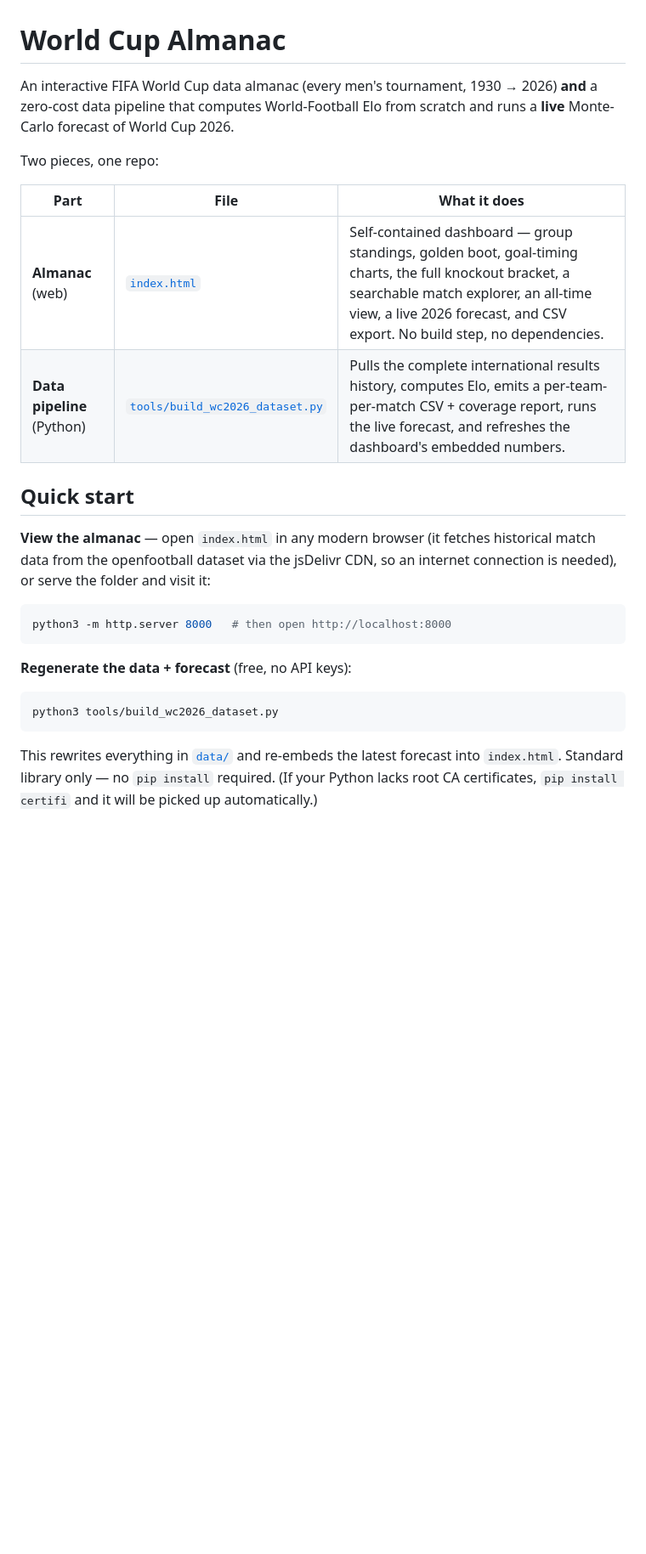
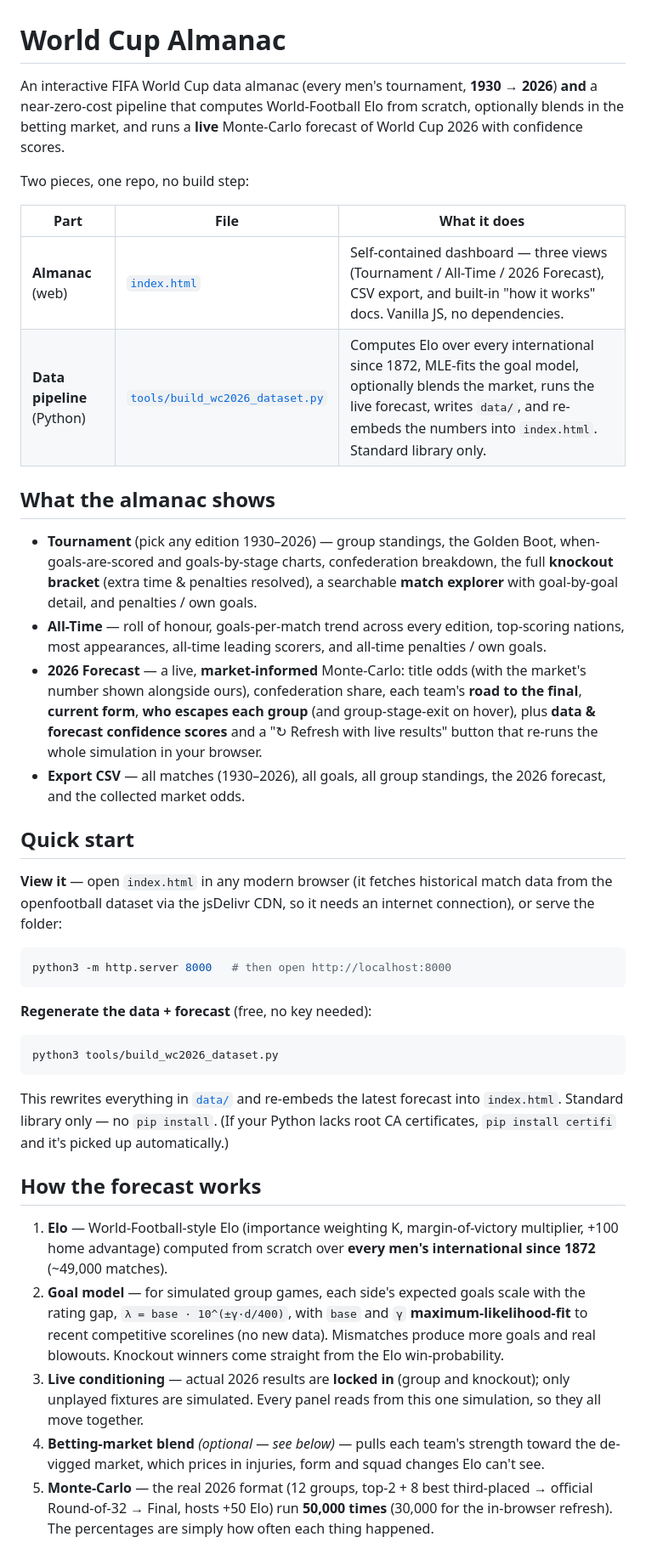
Before and after one commit to kds-ct/world-cup-almanac, a Markdown page: README.md, the part around one of its changes. Shown at 85% size. GitHub-like rendering; blank space fills up the shorter version.

````diff
--- a/README.md
+++ b/README.md
@@ -1,32 +1,62 @@
 # World Cup Almanac
 
-An interactive FIFA World Cup data almanac (every men's tournament, 1930 → 2026) **and** a
-zero-cost data pipeline that computes World-Football Elo from scratch and runs a **live**
-Monte-Carlo forecast of World Cup 2026.
+An interactive FIFA World Cup data almanac (every men's tournament, **1930 → 2026**) **and** a
+near-zero-cost pipeline that computes World-Football Elo from scratch, optionally blends in the
+betting market, and runs a **live** Monte-Carlo forecast of World Cup 2026 with confidence scores.
 
-Two pieces, one repo:
+Two pieces, one repo, no build step:
 
 | Part | File | What it does |
 |---|---|---|
-| **Almanac** (web) | [`index.html`](index.html) | Self-contained dashboard — group standings, golden boot, goal-timing charts, the full knockout bracket, a searchable match explorer, an all-time view, a live 2026 forecast, and CSV export. No build step, no dependencies. |
-| **Data pipeline** (Python) | [`tools/build_wc2026_dataset.py`](tools/build_wc2026_dataset.py) | Pulls the complete international results history, computes Elo, emits a per-team-per-match CSV + coverage report, runs the live forecast, and refreshes the dashboard's embedded numbers. |
+| **Almanac** (web) | [`index.html`](index.html) | Self-contained dashboard — three views (Tournament / All-Time / 2026 Forecast), CSV export, and built-in "how it works" docs. Vanilla JS, no dependencies. |
+| **Data pipeline** (Python) | [`tools/build_wc2026_dataset.py`](tools/build_wc2026_dataset.py) | Computes Elo over every international since 1872, MLE-fits the goal model, optionally blends the market, runs the live forecast, writes `data/`, and re-embeds the numbers into `index.html`. Standard library only. |
+
+## What the almanac shows
+
+- **Tournament** (pick any edition 1930–2026) — group standings, the Golden Boot, when-goals-are-scored
+  and goals-by-stage charts, confederation breakdown, the full **knockout bracket** (extra time &
+  penalties resolved), a searchable **match explorer** with goal-by-goal detail, and penalties / own goals.
+- **All-Time** — roll of honour, goals-per-match trend across every edition, top-scoring nations,
+  most appearances, all-time leading scorers, and all-time penalties / own goals.
+- **2026 Forecast** — a live, **market-informed** Monte-Carlo: title odds (with the market's number
+  shown alongside ours), confederation share, each team's **road to the final**, **current form**,
+  **who escapes each group** (and group-stage-exit on hover), plus **data & forecast confidence
+  scores** and a "↻ Refresh with live results" button that re-runs the whole simulation in your browser.
+- **Export CSV** — all matches (1930–2026), all goals, all group standings, the 2026 forecast, and the
+  collected market odds.
 
 ## Quick start
 
-**View the almanac** — open `index.html` in any modern browser (it fetches historical match
-data from the openfootball dataset via the jsDelivr CDN, so an internet connection is needed),
-or serve the folder and visit it:
+**View it** — open `index.html` in any modern browser (it fetches historical match data from the
+openfootball dataset via the jsDelivr CDN, so it needs an internet connection), or serve the folder:
 
 ```bash
 python3 -m http.server 8000   # then open http://localhost:8000
 ```
 
-**Regenerate the data + forecast** (free, no API keys):
+**Regenerate the data + forecast** (free, no key needed):
 
 ```bash
 python3 tools/build_wc2026_dataset.py
 ```
 
-This rewrites everything in [`data/`](data/) and re-embeds the latest forecast into
-`index.html`. Standard library only — no `pip install` required. (If your Python lacks
-root CA certificates, `pip install certifi` and it will be picked up automatically.)
+This rewrites everything in [`data/`](data/) and re-embeds the latest forecast into `index.html`.
+Standard library only — no `pip install`. (If your Python lacks root CA certificates,
+`pip install certifi` and it's picked up automatically.)
+
+## How the forecast works
+
+1. **Elo** — World-Football-style Elo (importance weighting K, margin-of-victory multiplier, +100
+   home advantage) computed from scratch over **every men's international since 1872** (~49,000 matches).
+2. **Goal model** — for simulated group games, each side's expected goals scale with the rating gap,
+   `λ = base · 10^(±γ·d/400)`, with `base` and `γ` **maximum-likelihood-fit** to recent competitive
+   scorelines (no new data). Mismatches produce more goals and real blowouts. Knockout winners come
+   straight from the Elo win-probability.
+3. **Live conditioning** — actual 2026 results are **locked in** (group and knockout); only unplayed
+   fixtures are simulated. Every panel reads from this one simulation, so they all move together.
+4. **Betting-market blend** *(optional — see below)* — pulls each team's strength toward the de-vigged
+   market, which prices in injuries, form and squad changes Elo can't see.
+5. **Monte-Carlo** — the real 2026 format (12 groups, top-2 + 8 best third-placed → official
+   Round-of-32 → Final, hosts +50 Elo) run **50,000 times** (30,000 for the in-browser refresh).
+   The percentages are simply how often each thing happened.
+
````
Also changed, not shown: other parts of README.md (+75 -81 lines).
